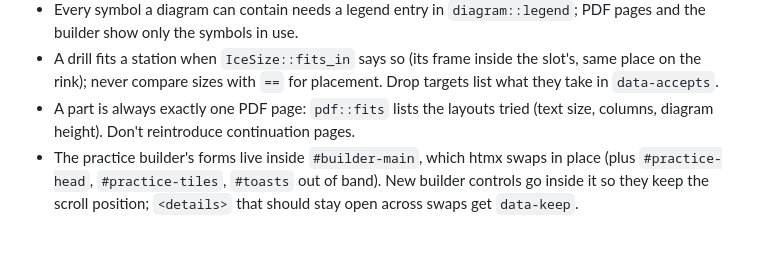
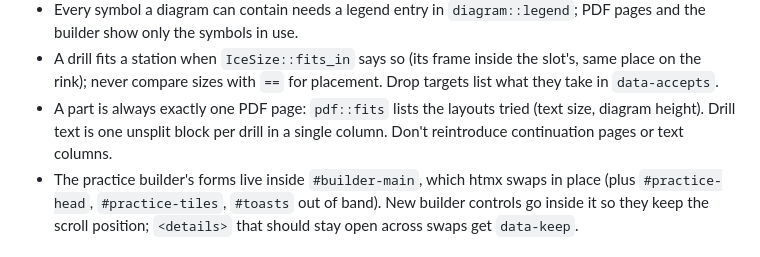
Before and after one commit to njneeteson/rs-hockeypractice, a Markdown page: CLAUDE.md, the part around the change. Rendered like a GitHub page.

```diff
--- a/CLAUDE.md
+++ b/CLAUDE.md
@@ -38,7 +38,8 @@ overview and layout.
   slot's, same place on the rink); never compare sizes with `==` for
   placement. Drop targets list what they take in `data-accepts`.
 - A part is always exactly one PDF page: `pdf::fits` lists the layouts tried
-  (text size, columns, diagram height). Don't reintroduce continuation pages.
+  (text size, diagram height). Drill text is one unsplit block per drill in
+  a single column. Don't reintroduce continuation pages or text columns.
 - The practice builder's forms live inside `#builder-main`, which htmx swaps
   in place (plus `#practice-head`, `#practice-tiles`, `#toasts` out of band).
   New builder controls go inside it so they keep the scroll position;
```
Also changed, not shown: README.md (+6 -5 lines), docs/user-guide.md (+5 -4 lines), docs/images/13-page-preview.png, 2 other files.
